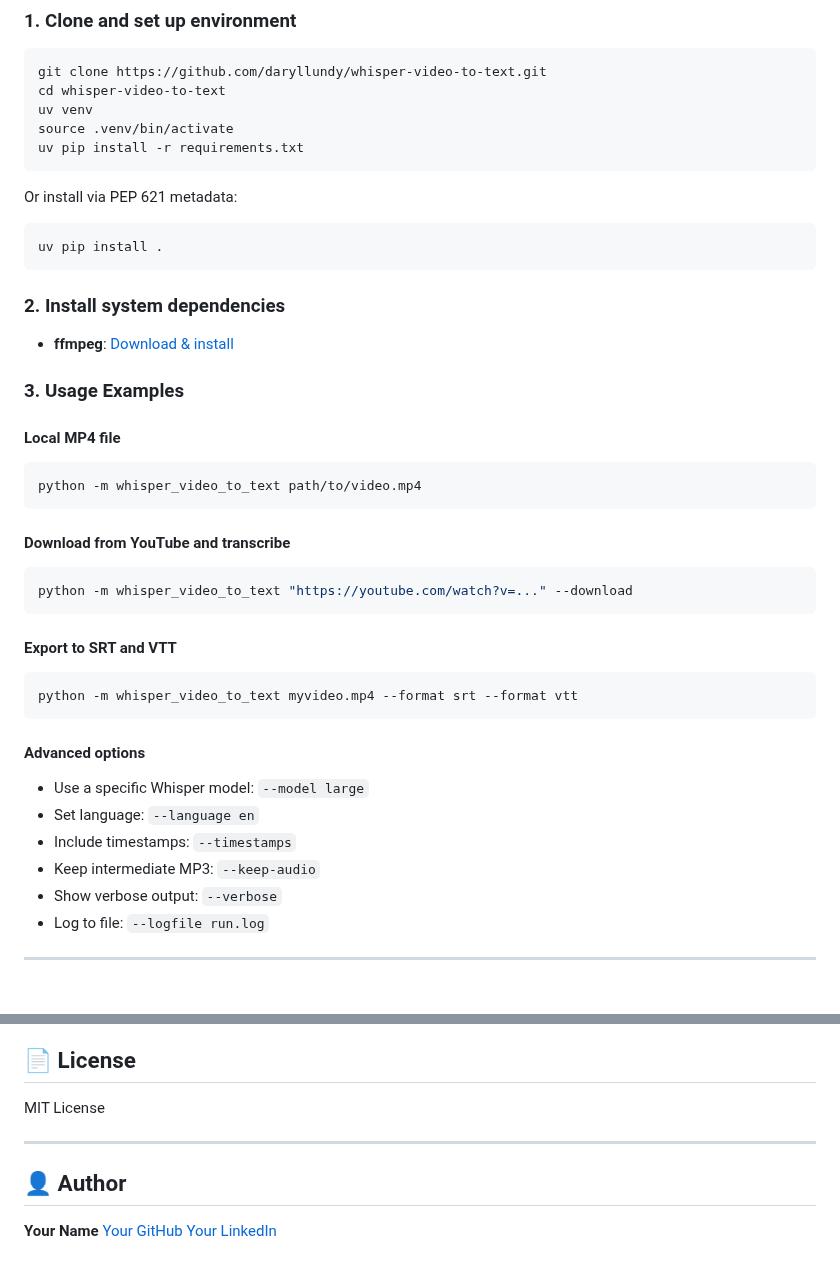
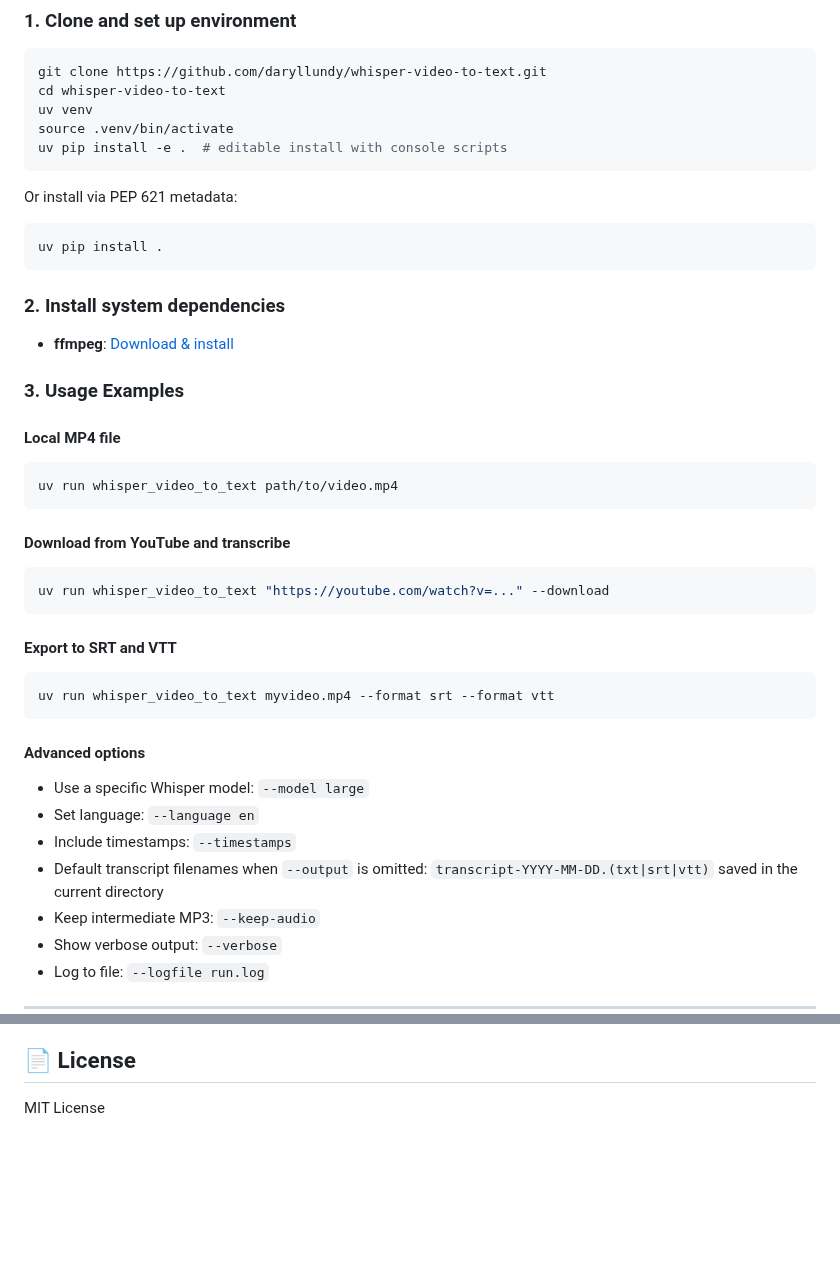
Before and after one commit to daryllundy/whisper-video-to-text, a Markdown page: README.md, 2 parts joined by grey strips. Rendered like a GitHub page; blank space fills up the shorter version.

Commit message:
docs: update README for new CLI names and default transcript output

````diff
--- a/README.md
+++ b/README.md
@@ -30,7 +30,7 @@ git clone https://github.com/daryllundy/whisper-video-to-text.git
 cd whisper-video-to-text
 uv venv
 source .venv/bin/activate
-uv pip install -r requirements.txt
+uv pip install -e .  # editable install with console scripts
 ```
 
 Or install via PEP 621 metadata:
@@ -48,19 +48,19 @@ uv pip install .
 #### Local MP4 file
 
 ```bash
-python -m whisper_video_to_text path/to/video.mp4
+uv run whisper_video_to_text path/to/video.mp4
 ```
 
 #### Download from YouTube and transcribe
 
 ```bash
-python -m whisper_video_to_text "https://youtube.com/watch?v=..." --download
+uv run whisper_video_to_text "https://youtube.com/watch?v=..." --download
 ```
 
 #### Export to SRT and VTT
 
 ```bash
-python -m whisper_video_to_text myvideo.mp4 --format srt --format vtt
+uv run whisper_video_to_text myvideo.mp4 --format srt --format vtt
 ```
 
 #### Advanced options
@@ -68,6 +68,7 @@ python -m whisper_video_to_text myvideo.mp4 --format srt --format vtt
 - Use a specific Whisper model: `--model large`
 - Set language: `--language en`
 - Include timestamps: `--timestamps`
+- Default transcript filenames when `--output` is omitted: `transcript-YYYY-MM-DD.(txt|srt|vtt)` saved in the current directory
 - Keep intermediate MP3: `--keep-audio`
 - Show verbose output: `--verbose`
 - Log to file: `--logfile run.log`
@@ -138,11 +139,3 @@ See [tasks.md](./tasks.md) for completed and planned improvements.
 ## 📄 License
 
 MIT License
-
----
-
-## 👤 Author
-
-**Your Name**
-[Your GitHub](https://github.com/yourusername)
-[Your LinkedIn](https://linkedin.com/in/yourprofile)
````
